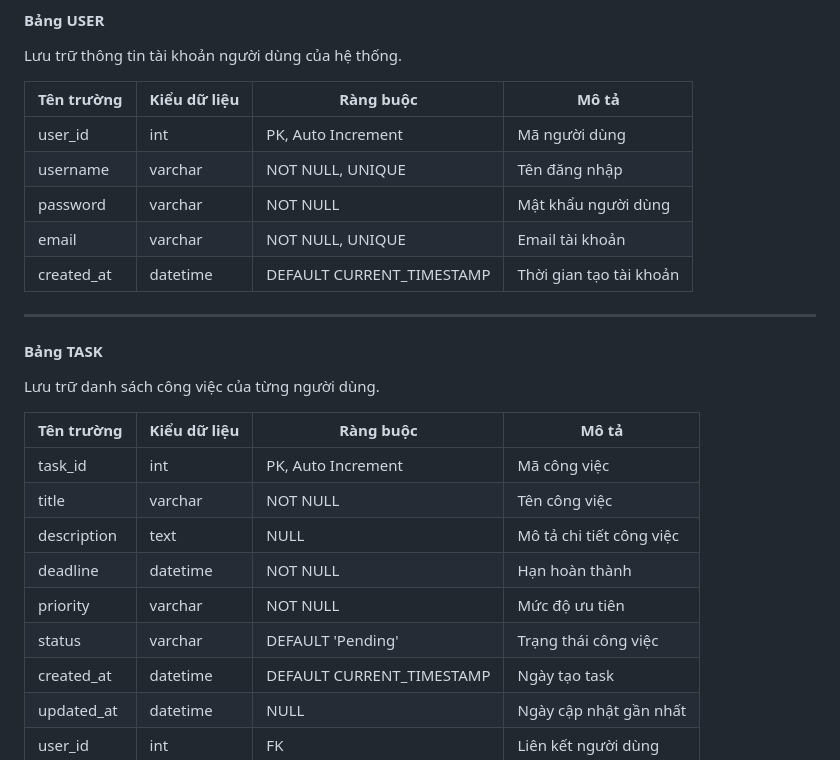
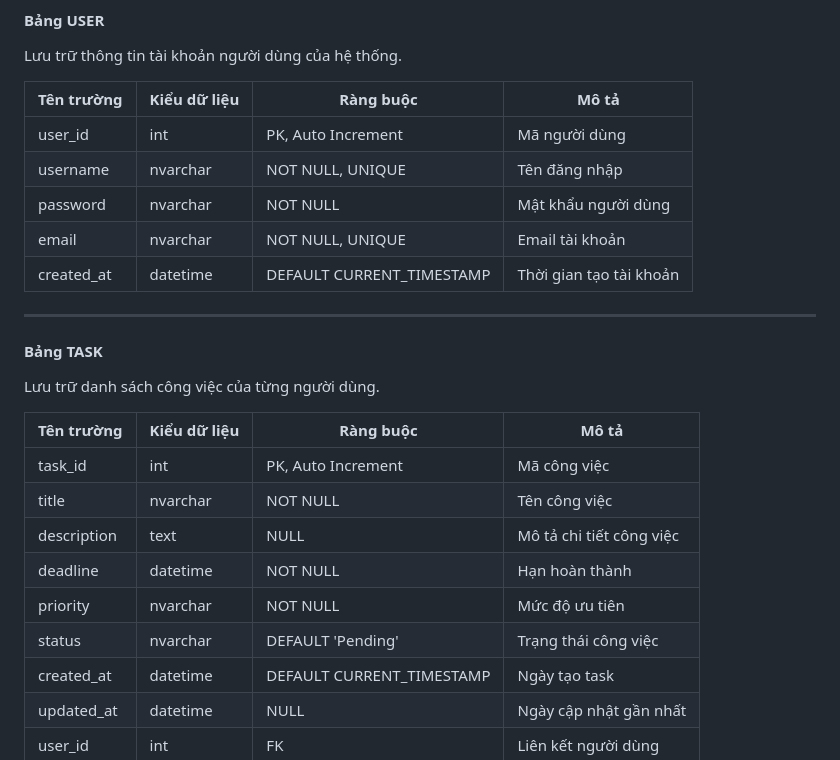
Before and after one commit to anhngocto-prog/He-thong-quan-ly-va-theo-doi-tien-do-cong-viec-ca-nhan, a Markdown page: ANALYSIS.md, the part around the change. Drawn GitHub-style.

```diff
--- a/ANALYSIS.md
+++ b/ANALYSIS.md
@@ -287,9 +287,9 @@ Lưu trữ thông tin tài khoản người dùng của hệ thống.
 | Tên trường | Kiểu dữ liệu | Ràng buộc | Mô tả |
 |---|---|---|---|
 | user_id | int | PK, Auto Increment | Mã người dùng |
-| username | varchar | NOT NULL, UNIQUE | Tên đăng nhập |
-| password | varchar | NOT NULL | Mật khẩu người dùng |
-| email | varchar | NOT NULL, UNIQUE | Email tài khoản |
+| username | nvarchar | NOT NULL, UNIQUE | Tên đăng nhập |
+| password | nvarchar | NOT NULL | Mật khẩu người dùng |
+| email | nvarchar | NOT NULL, UNIQUE | Email tài khoản |
 | created_at | datetime | DEFAULT CURRENT_TIMESTAMP | Thời gian tạo tài khoản |
 
 ---
@@ -301,11 +301,11 @@ Lưu trữ danh sách công việc của từng người dùng.
 | Tên trường | Kiểu dữ liệu | Ràng buộc | Mô tả |
 |---|---|---|---|
 | task_id | int | PK, Auto Increment | Mã công việc |
-| title | varchar | NOT NULL | Tên công việc |
+| title | nvarchar | NOT NULL | Tên công việc |
 | description | text | NULL | Mô tả chi tiết công việc |
 | deadline | datetime | NOT NULL | Hạn hoàn thành |
-| priority | varchar | NOT NULL | Mức độ ưu tiên |
-| status | varchar | DEFAULT 'Pending' | Trạng thái công việc |
+| priority | nvarchar | NOT NULL | Mức độ ưu tiên |
+| status | nvarchar | DEFAULT 'Pending' | Trạng thái công việc |
 | created_at | datetime | DEFAULT CURRENT_TIMESTAMP | Ngày tạo task |
 | updated_at | datetime | NULL | Ngày cập nhật gần nhất |
 | user_id | int | FK | Liên kết người dùng |
```
